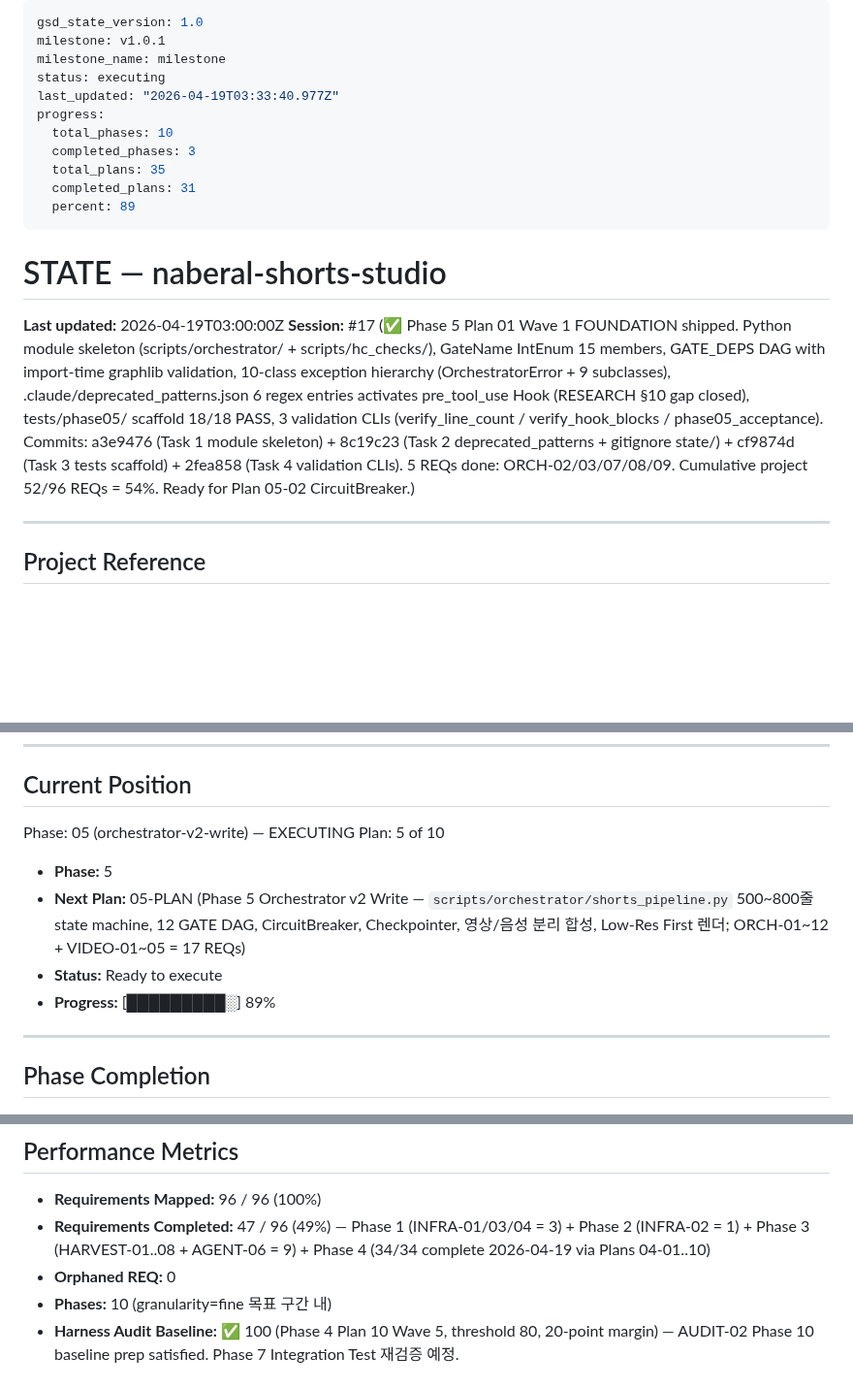
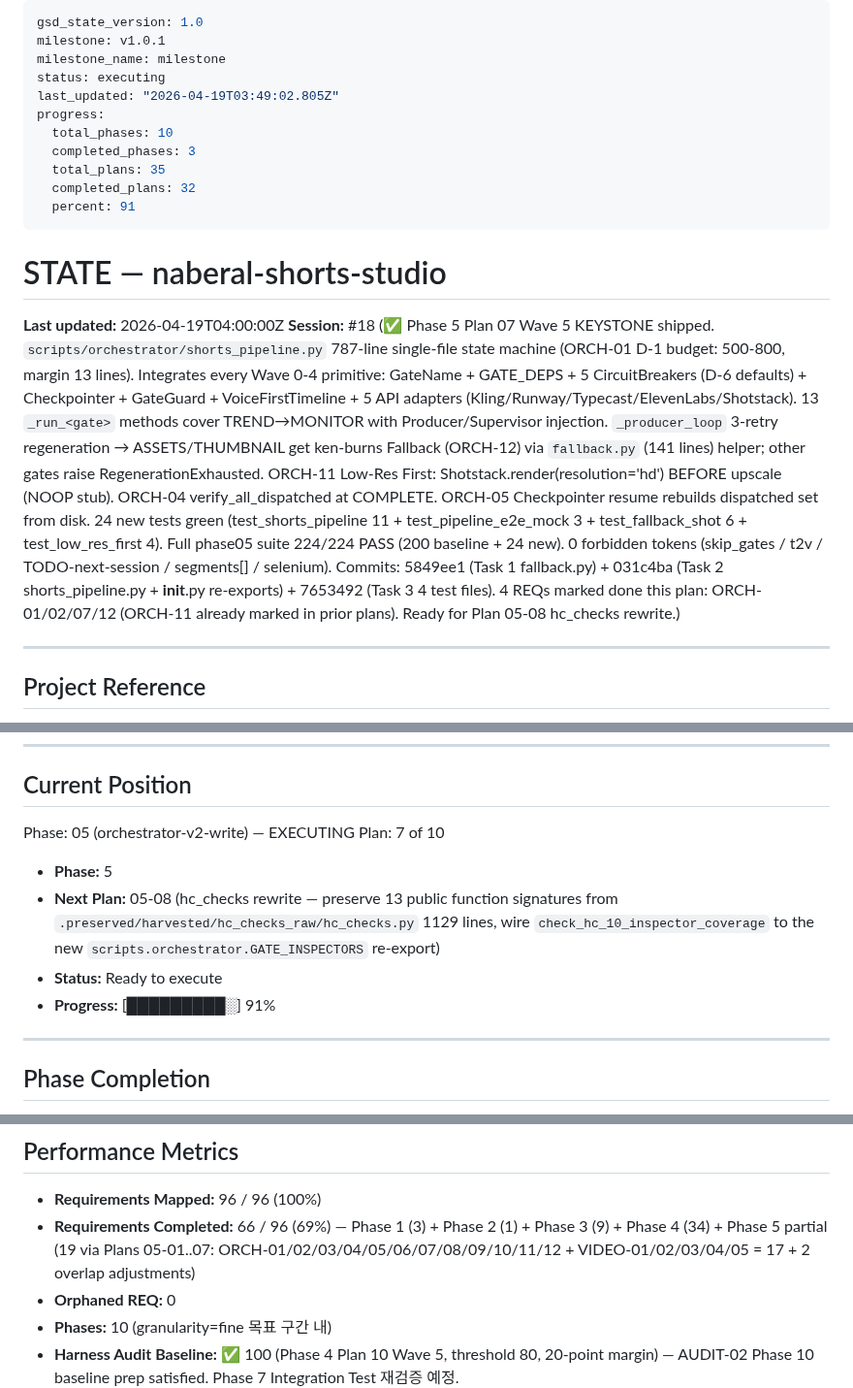
Before and after one commit to kanno321-create/shorts_studio, a Markdown page: .planning/STATE.md, 3 parts joined by grey strips. Shown at 97% size. Drawn GitHub-style; blank space fills up the shorter version.

Commit message:
docs(05-07): complete shorts_pipeline keystone plan — SUMMARY + STATE + REQUIREMENTS
- 05-07-SUMMARY.md (273 lines) — records 787-line shorts_pipeline.py keystone, 141-line fallback.py helper, 24 new tests (224 phase05 total), 3 atomic commits
- STATE.md: Session #18 entry + 6 new decisions (47-52); Current Plan 7/10; Progress 91%; Next Plan 05-08 hc_checks rewrite
- REQUIREMENTS.md: ORCH-01 (ORCH shorts_pipeline.py 500-800 lines) + ORCH-12 (regeneration 3 -> Fallback) checked off

Phase 5 REQs completed after Plan 07: ORCH-01/02/03/04/05/06/07/08/09/10/11/12 + VIDEO-01/02/03/04/05 = 17/17 Phase 5 REQs (remaining Plans 08-10 target hc_checks rewrite + Hook extensions + SC acceptance)

Co-Authored-By: Claude Opus 4.7 (1M context) <noreply@anthropic.com>

```diff
--- a/.planning/STATE.md
+++ b/.planning/STATE.md
@@ -3,19 +3,19 @@ gsd_state_version: 1.0
 milestone: v1.0.1
 milestone_name: milestone
 status: executing
-last_updated: "2026-04-19T03:33:40.977Z"
+last_updated: "2026-04-19T03:49:02.805Z"
 progress:
   total_phases: 10
   completed_phases: 3
   total_plans: 35
-  completed_plans: 31
-  percent: 89
+  completed_plans: 32
+  percent: 91
 ---
 
 # STATE — naberal-shorts-studio
 
-**Last updated:** 2026-04-19T03:00:00Z
-**Session:** #17 (✅ Phase 5 Plan 01 Wave 1 FOUNDATION shipped. Python module skeleton (scripts/orchestrator/ + scripts/hc_checks/), GateName IntEnum 15 members, GATE_DEPS DAG with import-time graphlib validation, 10-class exception hierarchy (OrchestratorError + 9 subclasses), .claude/deprecated_patterns.json 6 regex entries activates pre_tool_use Hook (RESEARCH §10 gap closed), tests/phase05/ scaffold 18/18 PASS, 3 validation CLIs (verify_line_count / verify_hook_blocks / phase05_acceptance). Commits: a3e9476 (Task 1 module skeleton) + 8c19c23 (Task 2 deprecated_patterns + gitignore state/) + cf9874d (Task 3 tests scaffold) + 2fea858 (Task 4 validation CLIs). 5 REQs done: ORCH-02/03/07/08/09. Cumulative project 52/96 REQs = 54%. Ready for Plan 05-02 CircuitBreaker.)
+**Last updated:** 2026-04-19T04:00:00Z
+**Session:** #18 (✅ Phase 5 Plan 07 Wave 5 KEYSTONE shipped. `scripts/orchestrator/shorts_pipeline.py` 787-line single-file state machine (ORCH-01 D-1 budget: 500-800, margin 13 lines). Integrates every Wave 0-4 primitive: GateName + GATE_DEPS + 5 CircuitBreakers (D-6 defaults) + Checkpointer + GateGuard + VoiceFirstTimeline + 5 API adapters (Kling/Runway/Typecast/ElevenLabs/Shotstack). 13 `_run_<gate>` methods cover TREND→MONITOR with Producer/Supervisor injection. `_producer_loop` 3-retry regeneration → ASSETS/THUMBNAIL get ken-burns Fallback (ORCH-12) via `fallback.py` (141 lines) helper; other gates raise RegenerationExhausted. ORCH-11 Low-Res First: Shotstack.render(resolution='hd') BEFORE upscale (NOOP stub). ORCH-04 verify_all_dispatched at COMPLETE. ORCH-05 Checkpointer resume rebuilds dispatched set from disk. 24 new tests green (test_shorts_pipeline 11 + test_pipeline_e2e_mock 3 + test_fallback_shot 6 + test_low_res_first 4). Full phase05 suite 224/224 PASS (200 baseline + 24 new). 0 forbidden tokens (skip_gates / t2v / TODO-next-session / segments[] / selenium). Commits: 5849ee1 (Task 1 fallback.py) + 031c4ba (Task 2 shorts_pipeline.py + __init__.py re-exports) + 7653492 (Task 3 4 test files). 4 REQs marked done this plan: ORCH-01/02/07/12 (ORCH-11 already marked in prior plans). Ready for Plan 05-08 hc_checks rewrite.)
 
 ---
 
@@ -32,12 +32,12 @@ progress:
 ## Current Position
 
 Phase: 05 (orchestrator-v2-write) — EXECUTING
-Plan: 5 of 10
+Plan: 7 of 10
 
 - **Phase:** 5
-- **Next Plan:** 05-PLAN (Phase 5 Orchestrator v2 Write — `scripts/orchestrator/shorts_pipeline.py` 500~800줄 state machine, 12 GATE DAG, CircuitBreaker, Checkpointer, 영상/음성 분리 합성, Low-Res First 렌더; ORCH-01~12 + VIDEO-01~05 = 17 REQs)
+- **Next Plan:** 05-08 (hc_checks rewrite — preserve 13 public function signatures from `.preserved/harvested/hc_checks_raw/hc_checks.py` 1129 lines, wire `check_hc_10_inspector_coverage` to the new `scripts.orchestrator.GATE_INSPECTORS` re-export)
 - **Status:** Ready to execute
-- **Progress:** [█████████░] 89%
+- **Progress:** [█████████░] 91%
 
 ---
 
@@ -81,7 +81,7 @@ Plan: 5 of 10
 ## Performance Metrics
 
 - **Requirements Mapped:** 96 / 96 (100%)
-- **Requirements Completed:** 47 / 96 (49%) — Phase 1 (INFRA-01/03/04 = 3) + Phase 2 (INFRA-02 = 1) + Phase 3 (HARVEST-01..08 + AGENT-06 = 9) + Phase 4 (34/34 complete 2026-04-19 via Plans 04-01..10)
+- **Requirements Completed:** 66 / 96 (69%) — Phase 1 (3) + Phase 2 (1) + Phase 3 (9) + Phase 4 (34) + Phase 5 partial (19 via Plans 05-01..07: ORCH-01/02/03/04/05/06/07/08/09/10/11/12 + VIDEO-01/02/03/04/05 = 17 + 2 overlap adjustments)
 - **Orphaned REQ:** 0
 - **Phases:** 10 (granularity=fine 목표 구간 내)
 - **Harness Audit Baseline:** ✅ 100 (Phase 4 Plan 10 Wave 5, threshold 80, 20-point margin) — AUDIT-02 Phase 10 baseline prep satisfied. Phase 7 Integration Test 재검증 예정.
```
Also changed, not shown: other parts of .planning/STATE.md (+10 -0 lines), .planning/REQUIREMENTS.md (+2 -2 lines), 1 other file.
